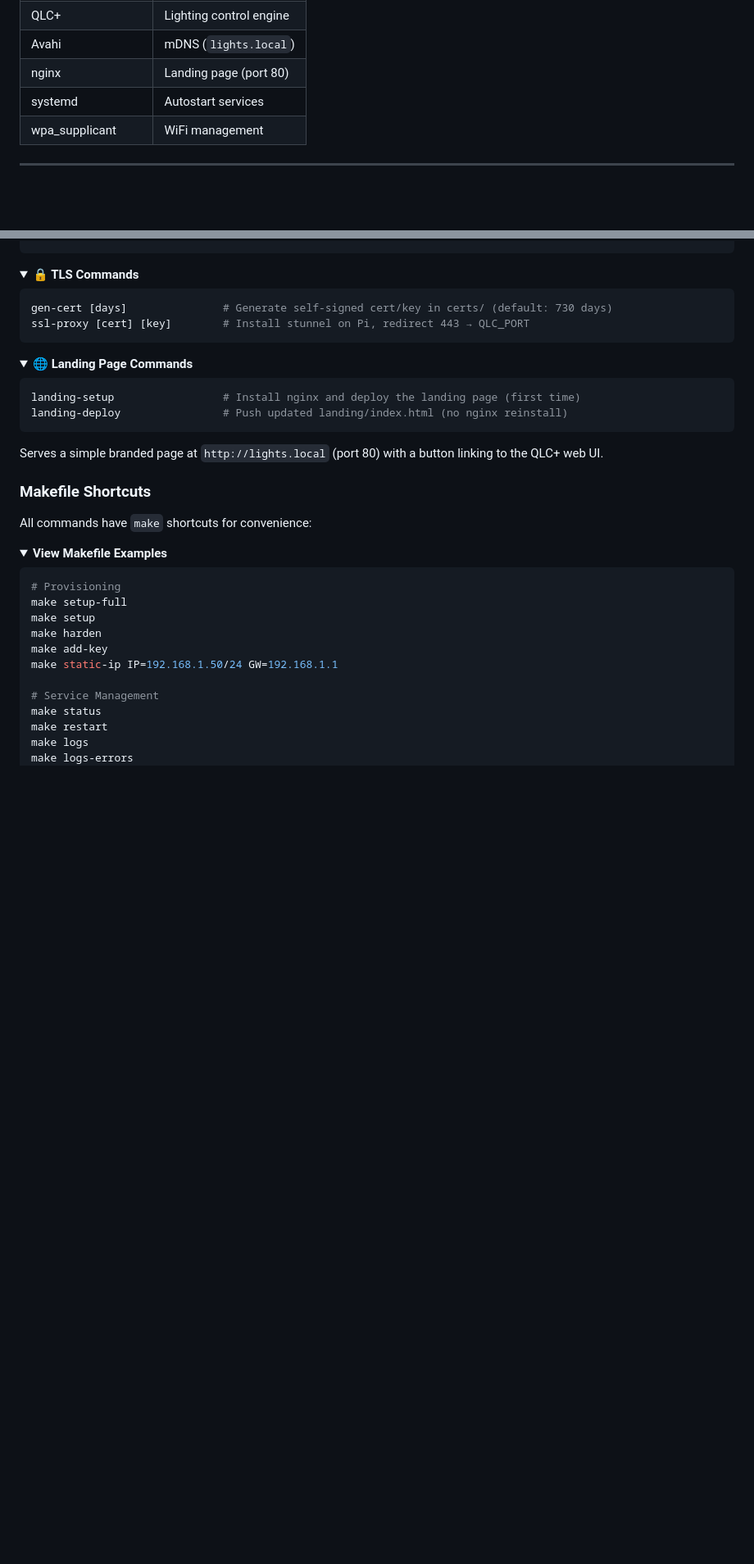
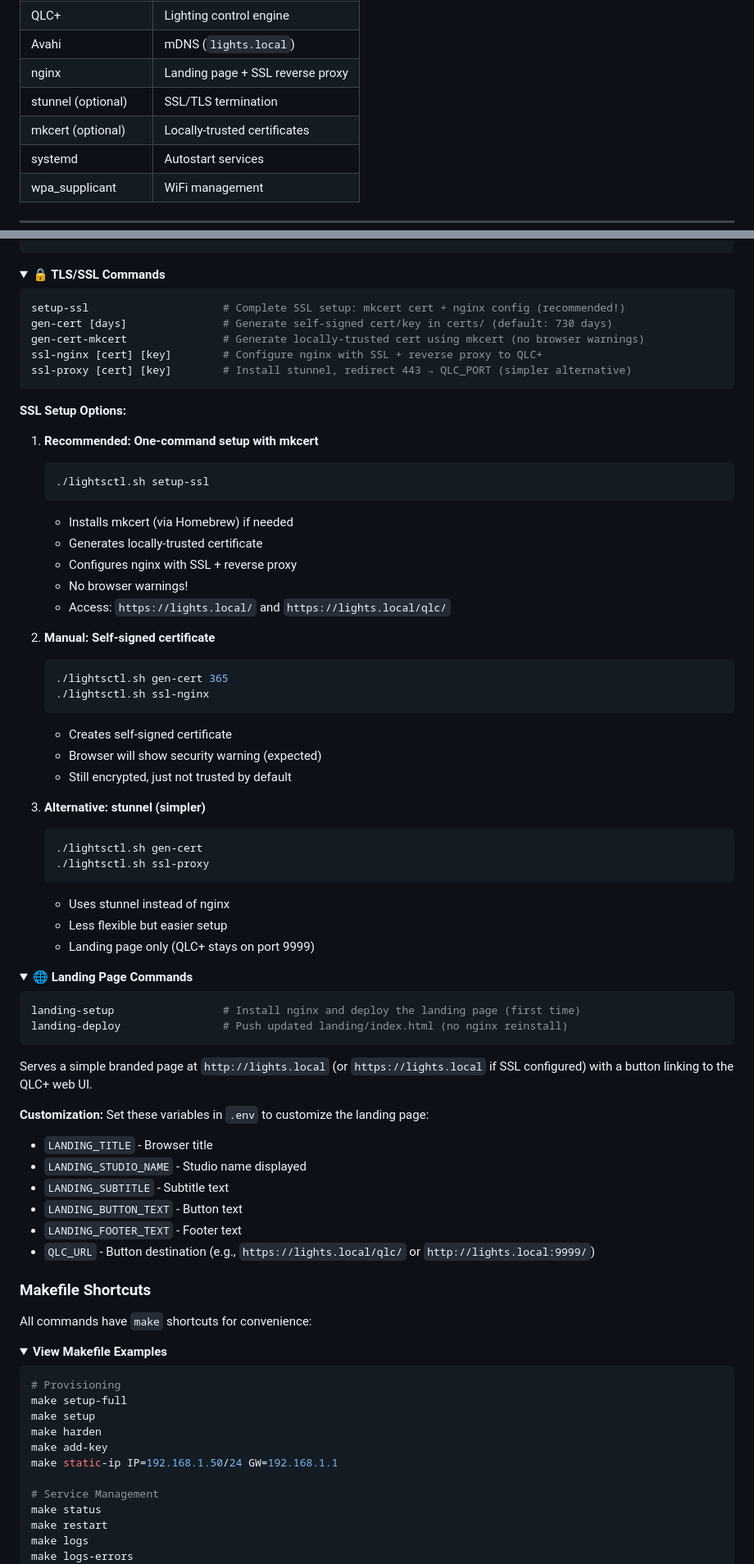
Before and after one commit to gfargo/lights-pi, a Markdown page: README.md, 2 parts joined by grey strips. Shown at 82% size. Drawn GitHub-style; folded sections open; blank space fills up the shorter version.

````diff
--- a/README.md
+++ b/README.md
@@ -105,7 +116,9 @@ Phones / Tablets / Laptops
 | Raspberry Pi OS Lite | Lightweight OS                   |
 | QLC+                 | Lighting control engine          |
 | Avahi                | mDNS (`lights.local`)            |
-| nginx                | Landing page (port 80)           |
+| nginx                | Landing page + SSL reverse proxy |
+| stunnel (optional)   | SSL/TLS termination              |
+| mkcert (optional)    | Locally-trusted certificates     |
 | systemd              | Autostart services               |
 | wpa_supplicant       | WiFi management                  |
 
@@ -252,12 +265,45 @@ edit <path>                   # Edit an arbitrary file on the Pi
 </details>
 
 <details>
-<summary><b>🔒 TLS Commands</b></summary>
+<summary><b>🔒 TLS/SSL Commands</b></summary>
 
 ```bash
+setup-ssl                     # Complete SSL setup: mkcert cert + nginx config (recommended!)
 gen-cert [days]               # Generate self-signed cert/key in certs/ (default: 730 days)
-ssl-proxy [cert] [key]        # Install stunnel on Pi, redirect 443 → QLC_PORT
+gen-cert-mkcert               # Generate locally-trusted cert using mkcert (no browser warnings)
+ssl-nginx [cert] [key]        # Configure nginx with SSL + reverse proxy to QLC+
+ssl-proxy [cert] [key]        # Install stunnel, redirect 443 → QLC_PORT (simpler alternative)
 ```
+
+**SSL Setup Options:**
+
+1. **Recommended: One-command setup with mkcert**
+   ```bash
+   ./lightsctl.sh setup-ssl
+   ```
+   - Installs mkcert (via Homebrew) if needed
+   - Generates locally-trusted certificate
+   - Configures nginx with SSL + reverse proxy
+   - No browser warnings!
+   - Access: `https://lights.local/` and `https://lights.local/qlc/`
+
+2. **Manual: Self-signed certificate**
+   ```bash
+   ./lightsctl.sh gen-cert 365
+   ./lightsctl.sh ssl-nginx
+   ```
+   - Creates self-signed certificate
+   - Browser will show security warning (expected)
+   - Still encrypted, just not trusted by default
+
+3. **Alternative: stunnel (simpler)**
+   ```bash
+   ./lightsctl.sh gen-cert
+   ./lightsctl.sh ssl-proxy
+   ```
+   - Uses stunnel instead of nginx
+   - Less flexible but easier setup
+   - Landing page only (QLC+ stays on port 9999)
 
 </details>
 
@@ -269,7 +315,16 @@ landing-setup                 # Install nginx and deploy the landing page (first
 landing-deploy                # Push updated landing/index.html (no nginx reinstall)
 ```
 
-Serves a simple branded page at `http://lights.local` (port 80) with a button linking to the QLC+ web UI.
+Serves a simple branded page at `http://lights.local` (or `https://lights.local` if SSL configured) with a button linking to the QLC+ web UI.
+
+**Customization:**
+Set these variables in `.env` to customize the landing page:
+- `LANDING_TITLE` - Browser title
+- `LANDING_STUDIO_NAME` - Studio name displayed
+- `LANDING_SUBTITLE` - Subtitle text
+- `LANDING_BUTTON_TEXT` - Button text
+- `LANDING_FOOTER_TEXT` - Footer text
+- `QLC_URL` - Button destination (e.g., `https://lights.local/qlc/` or `http://lights.local:9999/`)
 
 </details>
 
````
Also changed, not shown: other parts of README.md (+137 -6 lines).
